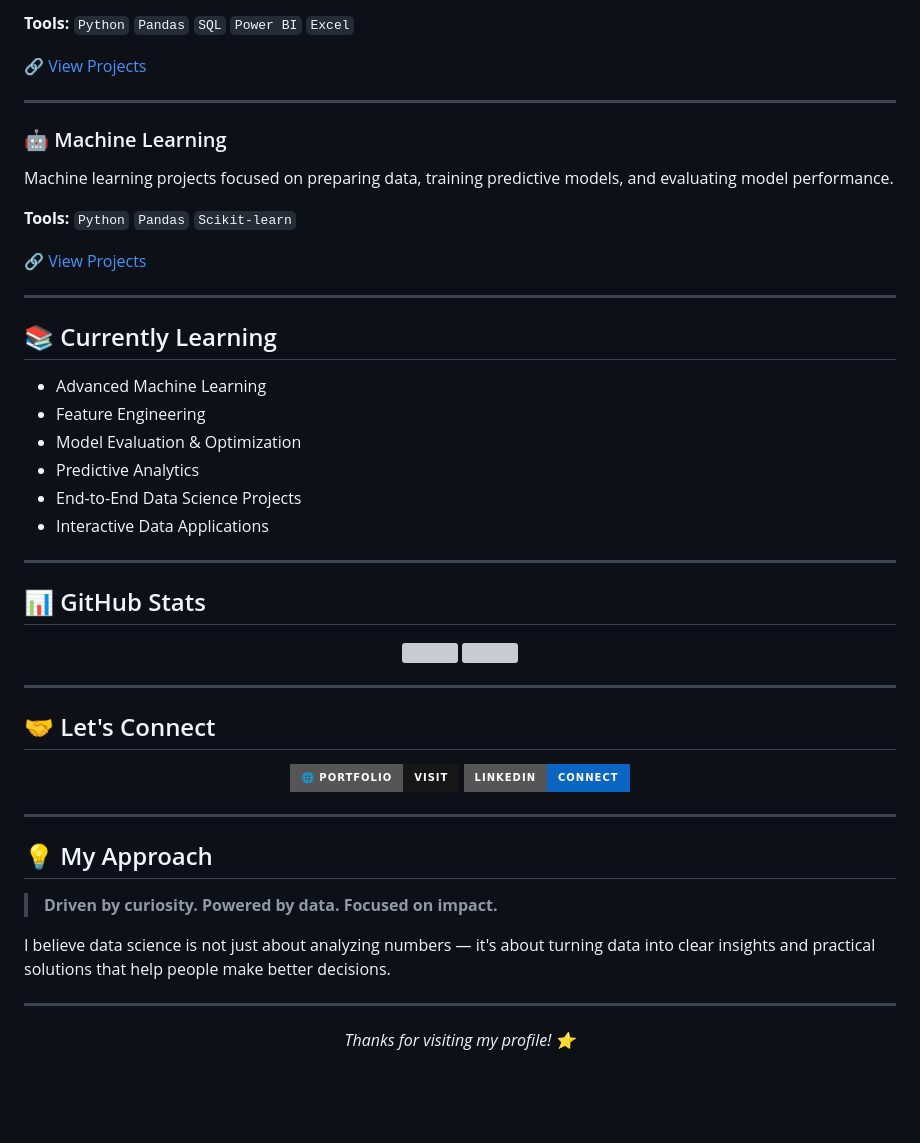
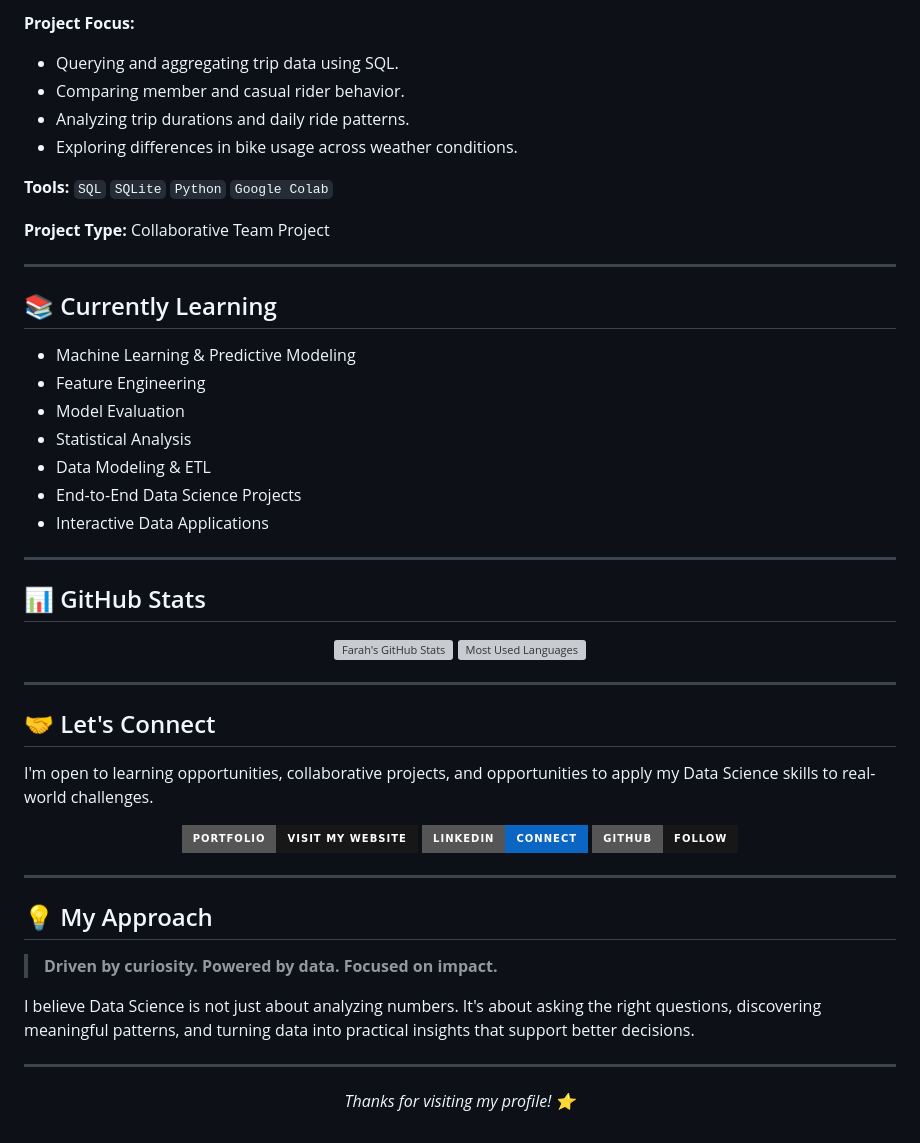
Before and after one commit to FarahHossamEldin/FarahHossamEldin.github.io, a Markdown page: README.md, the part around one of its changes. Drawn GitHub-style; badges without logos; blank space fills up the shorter version; grey boxes are pictures that could not be loaded.

```diff
--- a/README.md
+++ b/README.md
@@ -78,48 +98,50 @@ Data cleaning, exploratory analysis, and dashboard development to transform raw
 
-**Tools:** `Python` `Pandas` `SQL` `Power BI` `Excel`
+**Project Focus:**
+- Querying and aggregating trip data using SQL.
+- Comparing member and casual rider behavior.
+- Analyzing trip durations and daily ride patterns.
+- Exploring differences in bike usage across weather conditions.
 
-🔗 [View Projects](#)
+**Tools:** `SQL` `SQLite` `Python` `Google Colab`
 
----
-
-### 🤖 Machine Learning
-
-Machine learning projects focused on preparing data, training predictive models, and evaluating model performance.
-
-**Tools:** `Python` `Pandas` `Scikit-learn`
-
-🔗 [View Projects](#)
+**Project Type:** Collaborative Team Project
 
 ---
 
 ## 📚 Currently Learning
 
-* Advanced Machine Learning
-* Feature Engineering
-* Model Evaluation & Optimization
-* Predictive Analytics
-* End-to-End Data Science Projects
-* Interactive Data Applications
+- Machine Learning & Predictive Modeling
+- Feature Engineering
+- Model Evaluation
+- Statistical Analysis
+- Data Modeling & ETL
+- End-to-End Data Science Projects
+- Interactive Data Applications
 
 ---
 
 ## 📊 GitHub Stats
 
 <p align="center">
-  <img src="https://github-readme-stats.vercel.app/api?username=FarahHossamEldin&show_icons=true&theme=default&hide_border=true" height="170">
-  <img src="https://github-readme-stats.vercel.app/api/top-langs/?username=FarahHossamEldin&layout=compact&hide_border=true" height="170">
+  <img src="https://github-readme-stats.vercel.app/api?username=FarahHossamEldin&show_icons=true&theme=default&hide_border=true" height="170" alt="Farah's GitHub Stats">
+  <img src="https://github-readme-stats.vercel.app/api/top-langs/?username=FarahHossamEldin&layout=compact&hide_border=true&theme=default" height="170" alt="Most Used Languages">
 </p>
 
 ---
 
 ## 🤝 Let's Connect
 
+I'm open to learning opportunities, collaborative projects, and opportunities to apply my Data Science skills to real-world challenges.
+
 <p align="center">
   <a href="https://farahhossameldin.github.io/">
-    <img src="https://img.shields.io/badge/🌐%20Portfolio-Visit-181717?style=for-the-badge">
+    <img src="https://img.shields.io/badge/Portfolio-Visit_My_Website-181717?style=for-the-badge&logo=githubpages" alt="Portfolio">
   </a>
   <a href="https://www.linkedin.com/in/farahhossam/">
-    <img src="https://img.shields.io/badge/LinkedIn-Connect-0A66C2?style=for-the-badge&logo=linkedin&logoColor=white">
+    <img src="https://img.shields.io/badge/LinkedIn-Connect-0A66C2?style=for-the-badge&logo=linkedin&logoColor=white" alt="LinkedIn">
+  </a>
+  <a href="https://github.com/FarahHossamEldin">
+    <img src="https://img.shields.io/badge/GitHub-Follow-181717?style=for-the-badge&logo=github" alt="GitHub">
   </a>
 </p>
 
@@ -129,7 +151,7 @@ Machine learning projects focused on preparing data, training predictive models,
 
 > **Driven by curiosity. Powered by data. Focused on impact.**
 
-I believe data science is not just about analyzing numbers — it's about turning data into clear insights and practical solutions that help people make better decisions.
+I believe Data Science is not just about analyzing numbers. It's about asking the right questions, discovering meaningful patterns, and turning data into practical insights that support better decisions.
 
 ---
 
```
Also changed, not shown: other parts of README.md (+49 -29 lines).
